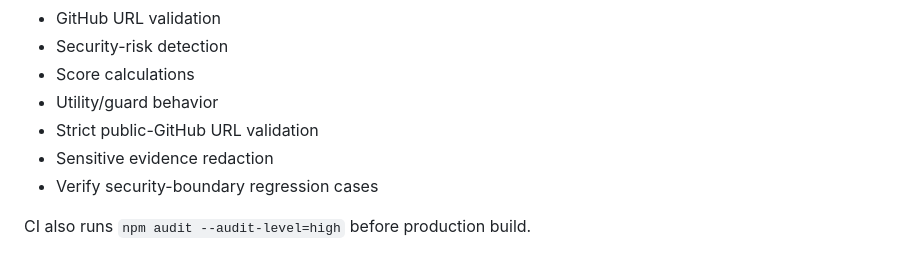
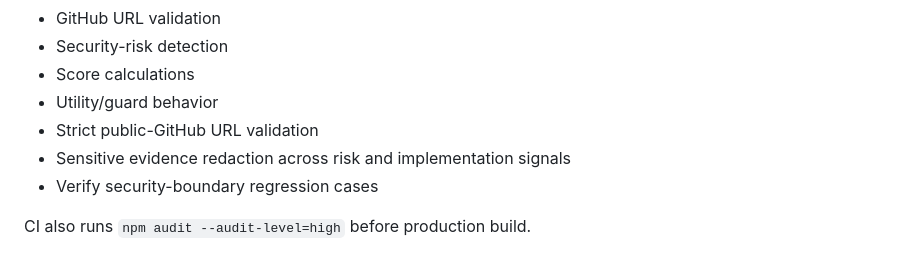
Before and after one commit to PRADHUMAN-SINGH-1/paradox, a Markdown page: README.md, the part around the change. Rendered like a GitHub page.

Commit message:
Document redaction coverage across Verify signals

```diff
--- a/README.md
+++ b/README.md
@@ -773,7 +773,7 @@ The repository contains automated tests covering core analysis behavior, includi
 - Score calculations
 - Utility/guard behavior
 - Strict public-GitHub URL validation
-- Sensitive evidence redaction
+- Sensitive evidence redaction across risk and implementation signals
 - Verify security-boundary regression cases
 
 CI also runs `npm audit --audit-level=high` before production build.
```
